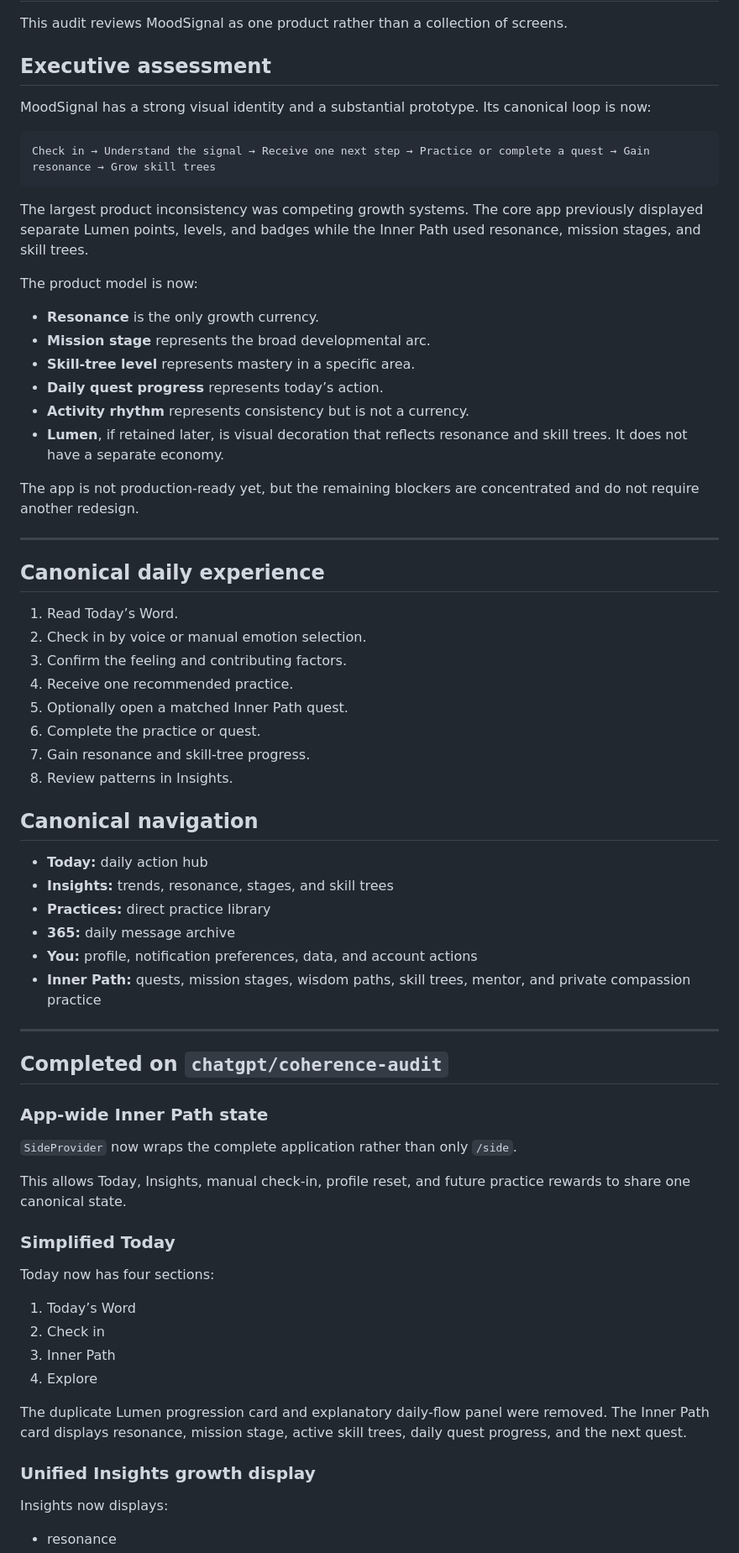
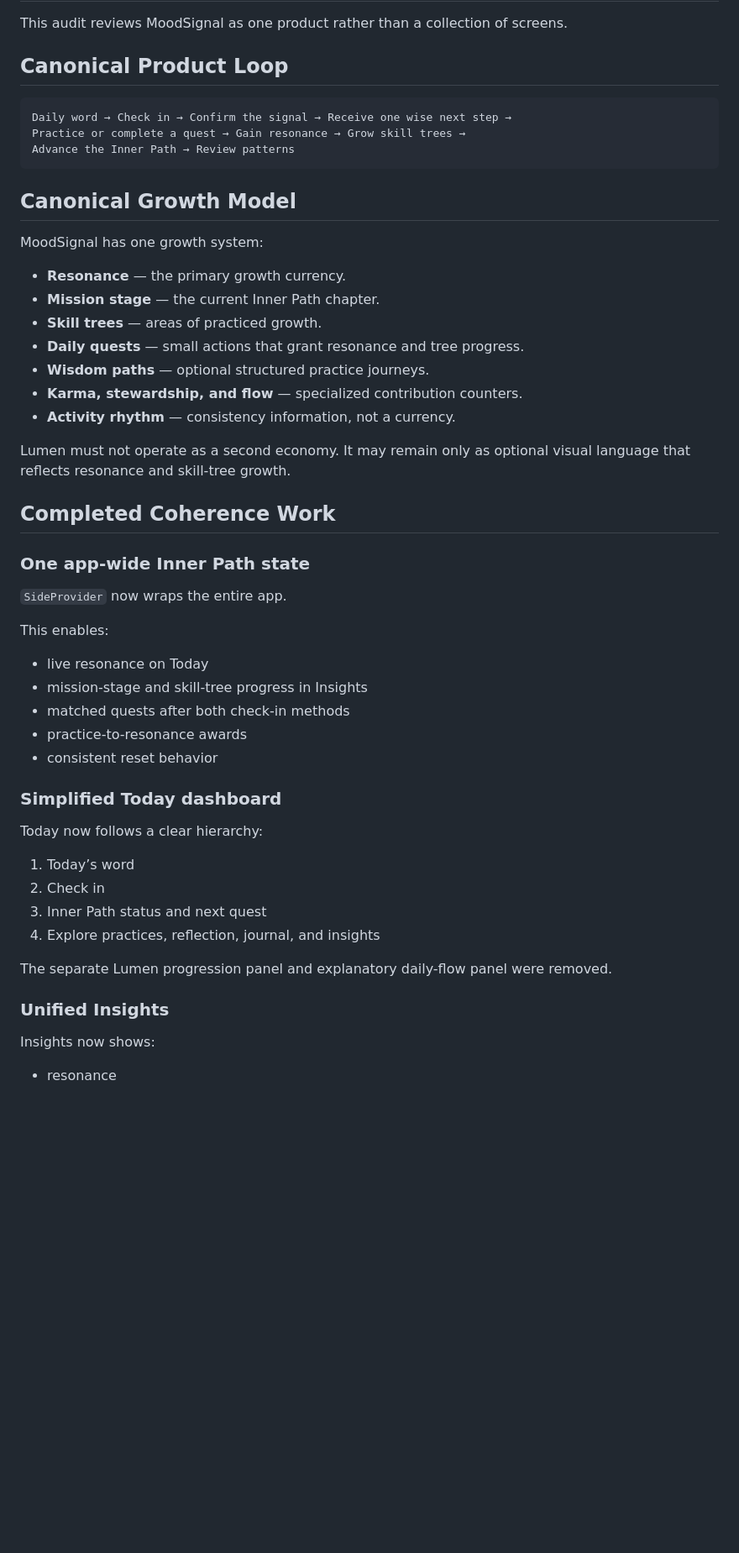
Before and after one commit to mechaloctopus/mentalhealthapp, a Markdown page: docs/COHERENCE_AUDIT.md, the part around one of its changes. Shown at 84% size. Rendered like a GitHub page; blank space fills up the shorter version.

Commit message:
docs: reconcile production coherence audit

````diff
--- a/docs/COHERENCE_AUDIT.md
+++ b/docs/COHERENCE_AUDIT.md
@@ -2,72 +2,55 @@
 
 This audit reviews MoodSignal as one product rather than a collection of screens.
 
-## Executive assessment
-
-MoodSignal has a strong visual identity and a substantial prototype. Its canonical loop is now:
+## Canonical Product Loop
 
 ```text
-Check in → Understand the signal → Receive one next step → Practice or complete a quest → Gain resonance → Grow skill trees
+Daily word → Check in → Confirm the signal → Receive one wise next step →
+Practice or complete a quest → Gain resonance → Grow skill trees →
+Advance the Inner Path → Review patterns
 ```
 
-The largest product inconsistency was competing growth systems. The core app previously displayed separate Lumen points, levels, and badges while the Inner Path used resonance, mission stages, and skill trees.
+## Canonical Growth Model
 
-The product model is now:
+MoodSignal has one growth system:
 
-- **Resonance** is the only growth currency.
-- **Mission stage** represents the broad developmental arc.
-- **Skill-tree level** represents mastery in a specific area.
-- **Daily quest progress** represents today’s action.
-- **Activity rhythm** represents consistency but is not a currency.
-- **Lumen**, if retained later, is visual decoration that reflects resonance and skill trees. It does not have a separate economy.
+- **Resonance** — the primary growth currency.
+- **Mission stage** — the current Inner Path chapter.
+- **Skill trees** — areas of practiced growth.
+- **Daily quests** — small actions that grant resonance and tree progress.
+- **Wisdom paths** — optional structured practice journeys.
+- **Karma, stewardship, and flow** — specialized contribution counters.
+- **Activity rhythm** — consistency information, not a currency.
 
-The app is not production-ready yet, but the remaining blockers are concentrated and do not require another redesign.
+Lumen must not operate as a second economy. It may remain only as optional visual language that reflects resonance and skill-tree growth.
 
----
+## Completed Coherence Work
 
-## Canonical daily experience
+### One app-wide Inner Path state
 
-1. Read Today’s Word.
-2. Check in by voice or manual emotion selection.
-3. Confirm the feeling and contributing factors.
-4. Receive one recommended practice.
-5. Optionally open a matched Inner Path quest.
-6. Complete the practice or quest.
-7. Gain resonance and skill-tree progress.
-8. Review patterns in Insights.
+`SideProvider` now wraps the entire app.
 
-## Canonical navigation
+This enables:
 
-- **Today:** daily action hub
-- **Insights:** trends, resonance, stages, and skill trees
-- **Practices:** direct practice library
-- **365:** daily message archive
-- **You:** profile, notification preferences, data, and account actions
-- **Inner Path:** quests, mission stages, wisdom paths, skill trees, mentor, and private compassion practice
+- live resonance on Today
+- mission-stage and skill-tree progress in Insights
+- matched quests after both check-in methods
+- practice-to-resonance awards
+- consistent reset behavior
 
----
+### Simplified Today dashboard
 
-## Completed on `chatgpt/coherence-audit`
+Today now follows a clear hierarchy:
 
-### App-wide Inner Path state
+1. Today’s word
+2. Check in
+3. Inner Path status and next quest
+4. Explore practices, reflection, journal, and insights
 
-`SideProvider` now wraps the complete application rather than only `/side`.
+The separate Lumen progression panel and explanatory daily-flow panel were removed.
 
-This allows Today, Insights, manual check-in, profile reset, and future practice rewards to share one canonical state.
+### Unified Insights
 
-### Simplified Today
-
-Today now has four sections:
-
-1. Today’s Word
-2. Check in
-3. Inner Path
-4. Explore
-
-The duplicate Lumen progression card and explanatory daily-flow panel were removed. The Inner Path card displays resonance, mission stage, active skill trees, daily quest progress, and the next quest.
-
-### Unified Insights growth display
-
-Insights now displays:
+Insights now shows:
 
 - resonance
````
Also changed, not shown: other parts of docs/COHERENCE_AUDIT.md (+157 -197 lines).
